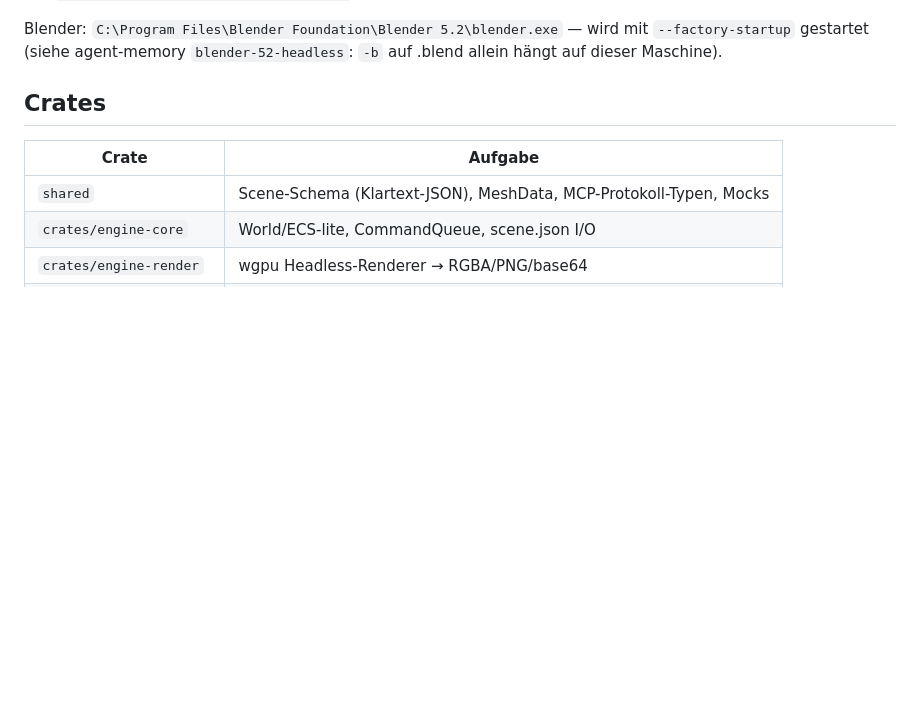
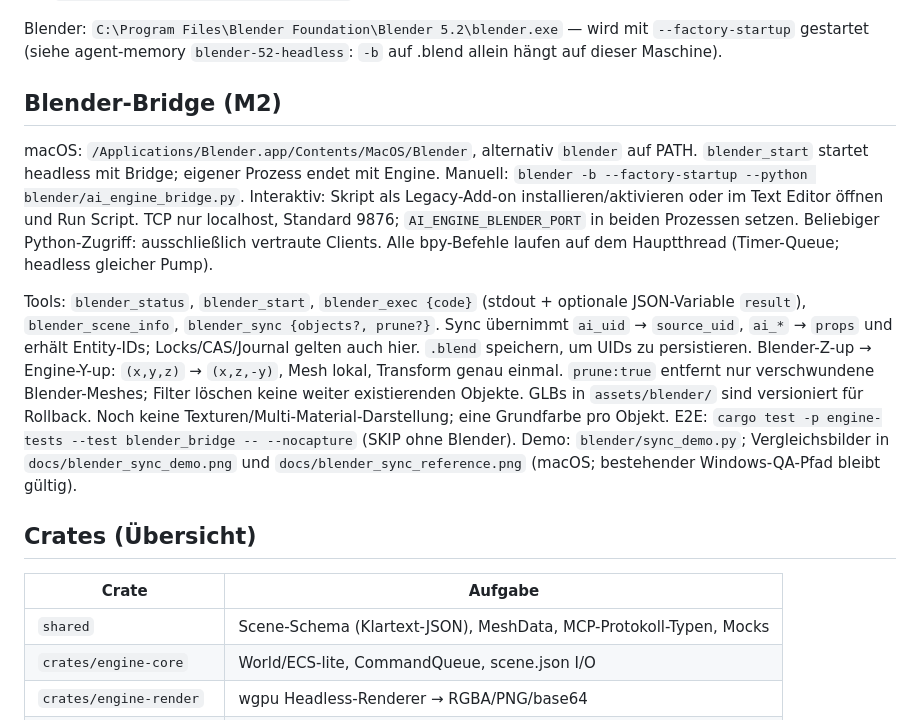
Before and after one commit to MarkWaldeis/ai-native-3d-engine, a Markdown page: AGENTS.md, the part around the change. Drawn GitHub-style; blank space fills up the shorter version.

```diff
--- a/AGENTS.md
+++ b/AGENTS.md
@@ -66,7 +66,29 @@ Blender: `C:\Program Files\Blender Foundation\Blender 5.2\blender.exe` —
 wird mit `--factory-startup` gestartet (siehe agent-memory `blender-52-headless`:
 `-b` auf .blend allein hängt auf dieser Maschine).
 
-## Crates
+## Blender-Bridge (M2)
+
+macOS: `/Applications/Blender.app/Contents/MacOS/Blender`, alternativ `blender`
+auf PATH. `blender_start` startet headless mit Bridge; eigener Prozess endet mit
+Engine. Manuell: `blender -b --factory-startup --python blender/ai_engine_bridge.py`.
+Interaktiv: Skript als Legacy-Add-on installieren/aktivieren oder im Text Editor
+öffnen und Run Script. TCP nur localhost, Standard 9876; `AI_ENGINE_BLENDER_PORT`
+in beiden Prozessen setzen. Beliebiger Python-Zugriff: ausschließlich vertraute Clients.
+Alle bpy-Befehle laufen auf dem Hauptthread (Timer-Queue; headless gleicher Pump).
+
+Tools: `blender_status`, `blender_start`, `blender_exec {code}` (stdout + optionale
+JSON-Variable `result`), `blender_scene_info`, `blender_sync {objects?, prune?}`.
+Sync übernimmt `ai_uid` → `source_uid`, `ai_*` → `props` und erhält Entity-IDs;
+Locks/CAS/Journal gelten auch hier. `.blend` speichern, um UIDs zu persistieren.
+Blender-Z-up → Engine-Y-up: `(x,y,z)` → `(x,z,-y)`, Mesh lokal, Transform genau einmal.
+`prune:true` entfernt nur verschwundene Blender-Meshes; Filter löschen keine
+weiter existierenden Objekte. GLBs in `assets/blender/` sind versioniert für Rollback.
+Noch keine Texturen/Multi-Material-Darstellung; eine Grundfarbe pro Objekt.
+E2E: `cargo test -p engine-tests --test blender_bridge -- --nocapture` (SKIP ohne Blender).
+Demo: `blender/sync_demo.py`; Vergleichsbilder in `docs/blender_sync_demo.png`
+und `docs/blender_sync_reference.png` (macOS; bestehender Windows-QA-Pfad bleibt gültig).
+
+## Crates (Übersicht)
 
 | Crate | Aufgabe |
 |---|---|
```
Also changed, not shown: README.md (+62 -0 lines), docs/blender_sync_demo.png (added), docs/blender_sync_reference.png (added), 12 other files.
